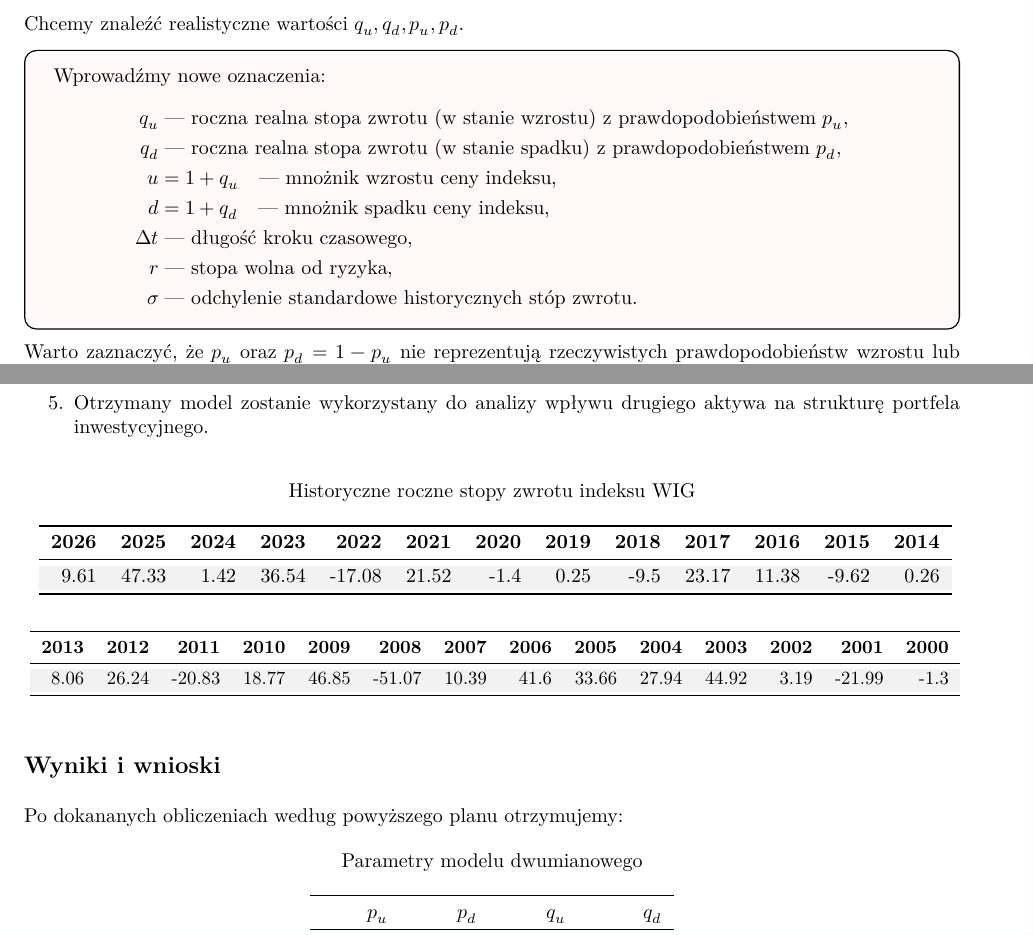
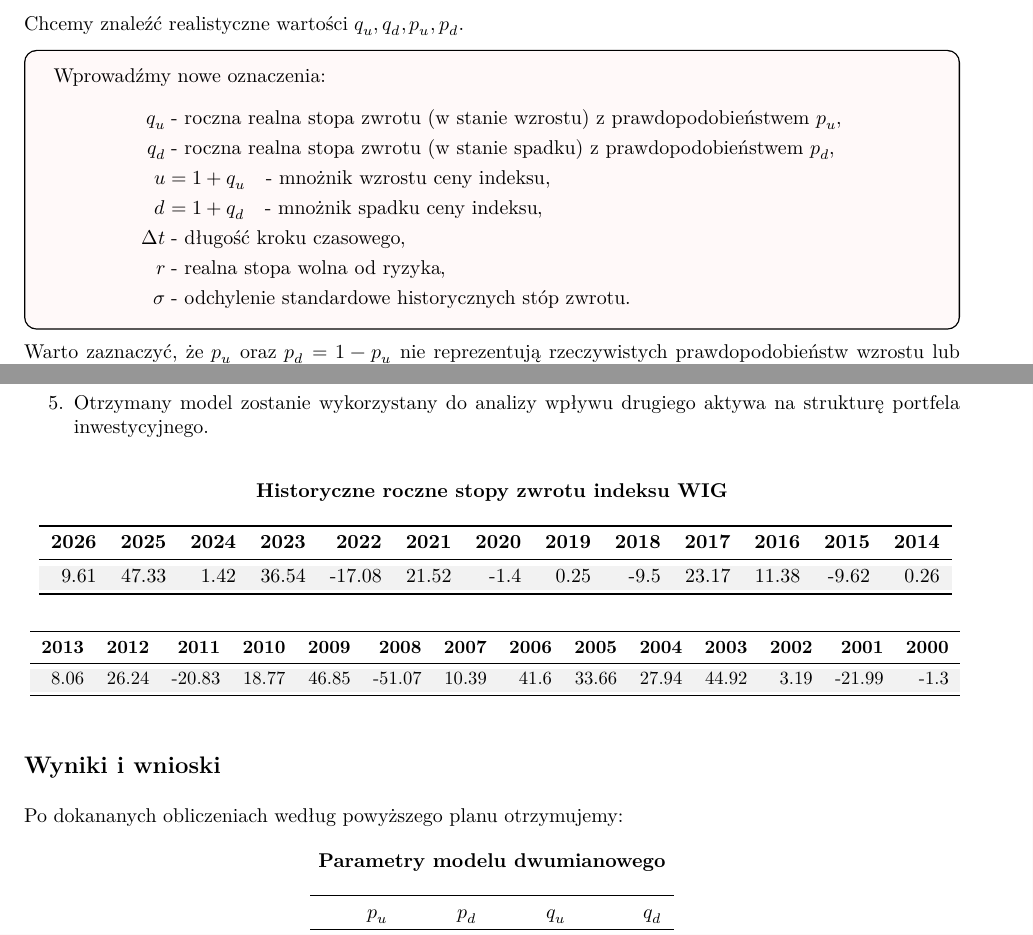
Before and after one commit to Viralna/PIF_projekt, an R Markdown document (Projekt_portfela_emerytalnego.Rmd): two parts of pages 10 and 11 of 12, joined at a grey line, cut so that both start at the same text. The pictures show the output file Projekt_portfela_emerytalnego.pdf that the author committed with the source.

Commit message:
Wersja ostateczna

```diff
--- a/Projekt_portfela_emerytalnego.Rmd
+++ b/Projekt_portfela_emerytalnego.Rmd
@@ -919,13 +919,13 @@ Chcemy znaleźć realistyczne wartości $q_u, q_d, p_u, p_d$.
 Wprowadźmy nowe oznaczenia:
 \[
 \begin{aligned}
-q_u &\; \text{— roczna realna stopa zwrotu (w stanie wzrostu) z prawdopodobieństwem } p_u,\\
-q_d &\; \text{— roczna realna stopa zwrotu (w stanie spadku) z prawdopodobieństwem } p_d,\\
-u &= 1 + q_u \quad \text{— mnożnik wzrostu ceny indeksu},\\
-d &= 1 + q_d \quad \text{— mnożnik spadku ceny indeksu},\\
-\Delta t &\; \text{— długość kroku czasowego},\\
-r &\; \text{— stopa wolna od ryzyka},\\
-\sigma &\; \text{— odchylenie standardowe historycznych stóp zwrotu}.
+q_u &\; \text{- roczna realna stopa zwrotu (w stanie wzrostu) z prawdopodobieństwem } p_u,\\
+q_d &\; \text{- roczna realna stopa zwrotu (w stanie spadku) z prawdopodobieństwem } p_d,\\
+u &= 1 + q_u \quad \text{- mnożnik wzrostu ceny indeksu},\\
+d &= 1 + q_d \quad \text{- mnożnik spadku ceny indeksu},\\
+\Delta t &\; \text{- długość kroku czasowego},\\
+r &\; \text{- realna stopa wolna od ryzyka},\\
+\sigma &\; \text{- odchylenie standardowe historycznych stóp zwrotu}.
 \end{aligned}
 \]
 \end{tcolorbox}
```
Also changed, not shown: Projekt_portfela_emerytalnego.pdf, Projekt_portfela_emerytalnego.Rmd (13 more changed lines).
